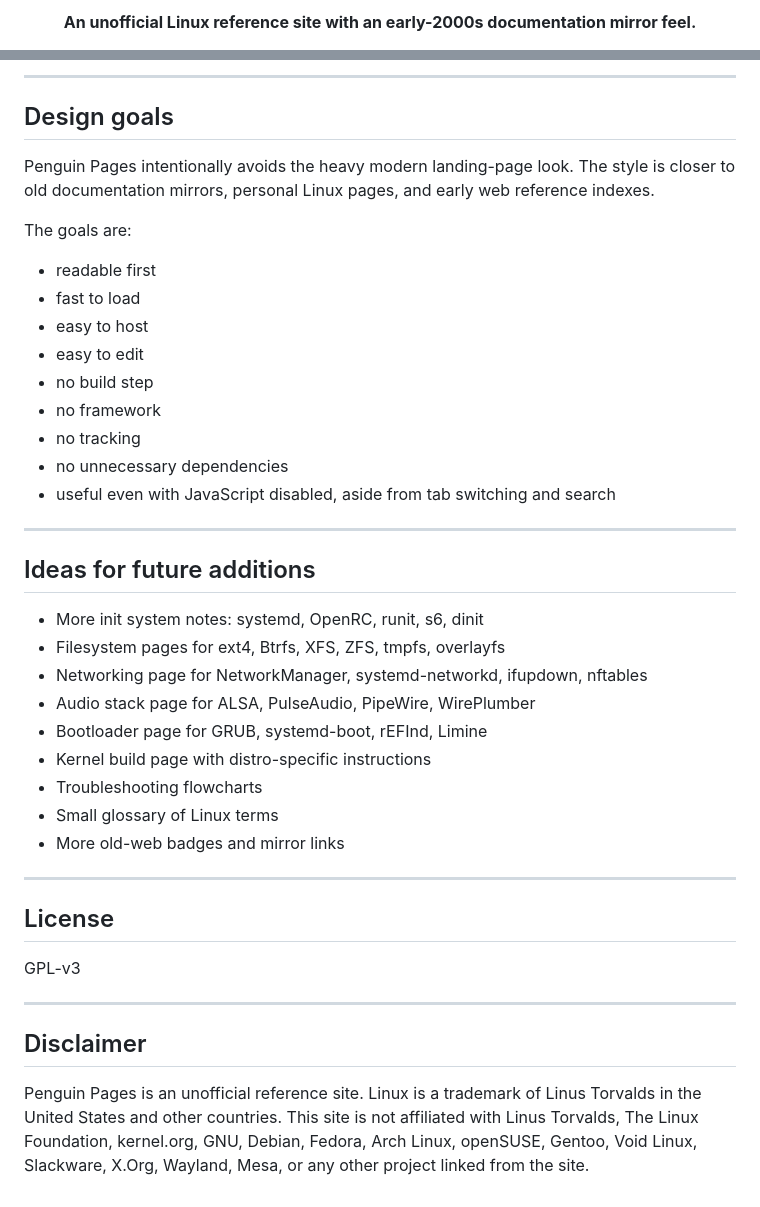
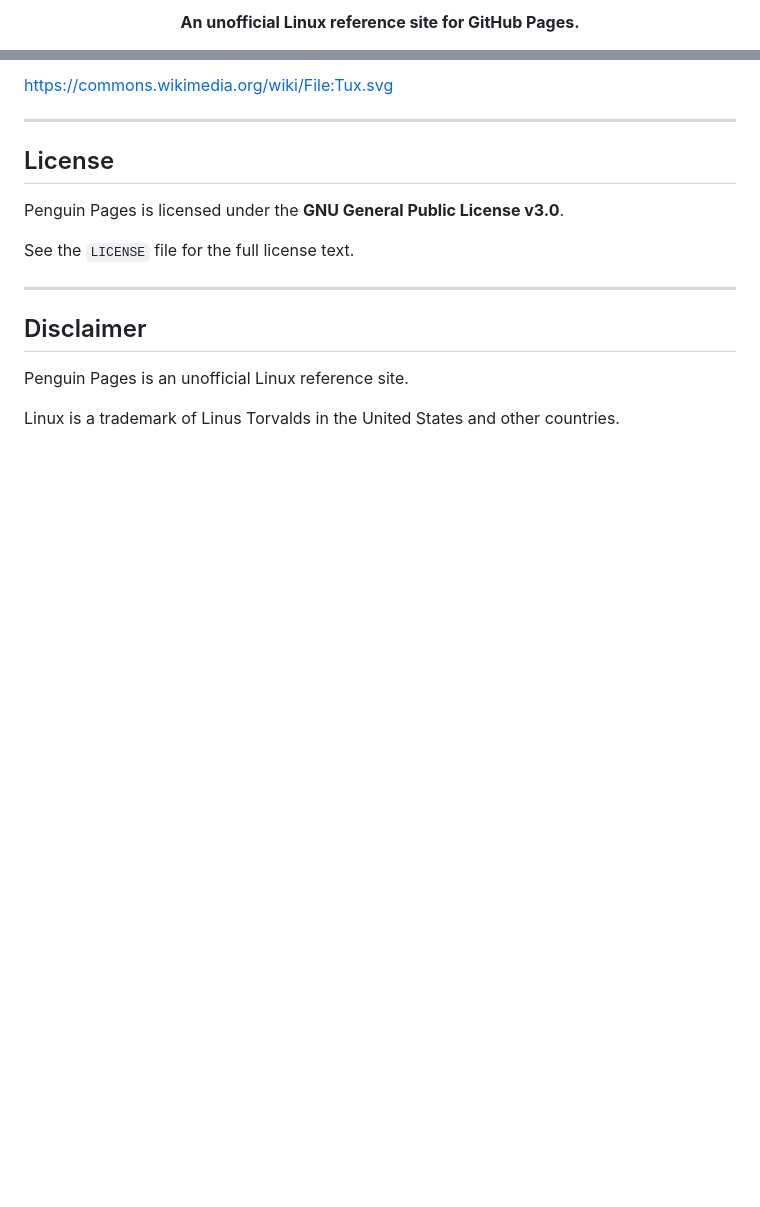
Before and after one commit to RobertFlexx/Penguin-Pages, a Markdown page: README.md, 2 parts joined by grey strips. Drawn GitHub-style; blank space fills up the shorter version.

```diff
--- a/README.md
+++ b/README.md
@@ -5,7 +7,7 @@
 </p>
 
 <p align="center">
-  <strong>An unofficial Linux reference site with an early-2000s documentation mirror feel.</strong>
+  <strong>An unofficial Linux reference site for GitHub Pages.</strong>
 </p>
 
 <p align="center">
@@ -167,44 +138,18 @@ The image links back to the Wikimedia Commons file page in the site itself.
 
----
-
-## Design goals
-
-Penguin Pages intentionally avoids the heavy modern landing-page look. The style is closer to old documentation mirrors, personal Linux pages, and early web reference indexes.
-
-The goals are:
-
-* readable first
-* fast to load
-* easy to host
-* easy to edit
-* no build step
-* no framework
-* no tracking
-* no unnecessary dependencies
-* useful even with JavaScript disabled, aside from tab switching and search
-
----
-
-## Ideas for future additions
-
-* More init system notes: systemd, OpenRC, runit, s6, dinit
-* Filesystem pages for ext4, Btrfs, XFS, ZFS, tmpfs, overlayfs
-* Networking page for NetworkManager, systemd-networkd, ifupdown, nftables
-* Audio stack page for ALSA, PulseAudio, PipeWire, WirePlumber
-* Bootloader page for GRUB, systemd-boot, rEFInd, Limine
-* Kernel build page with distro-specific instructions
-* Troubleshooting flowcharts
-* Small glossary of Linux terms
-* More old-web badges and mirror links
+[https://commons.wikimedia.org/wiki/File:Tux.svg](https://commons.wikimedia.org/wiki/File:Tux.svg)
 
 ---
 
 ## License
 
-GPL-v3
+Penguin Pages is licensed under the **GNU General Public License v3.0**.
+
+See the `LICENSE` file for the full license text.
 
 ---
 
 ## Disclaimer
 
-Penguin Pages is an unofficial reference site. Linux is a trademark of Linus Torvalds in the United States and other countries. This site is not affiliated with Linus Torvalds, The Linux Foundation, kernel.org, GNU, Debian, Fedora, Arch Linux, openSUSE, Gentoo, Void Linux, Slackware, X.Org, Wayland, Mesa, or any other project linked from the site.
+Penguin Pages is an unofficial Linux reference site.
+
+Linux is a trademark of Linus Torvalds in the United States and other countries.
```
Also changed, not shown: other parts of README.md (+70 -99 lines).
